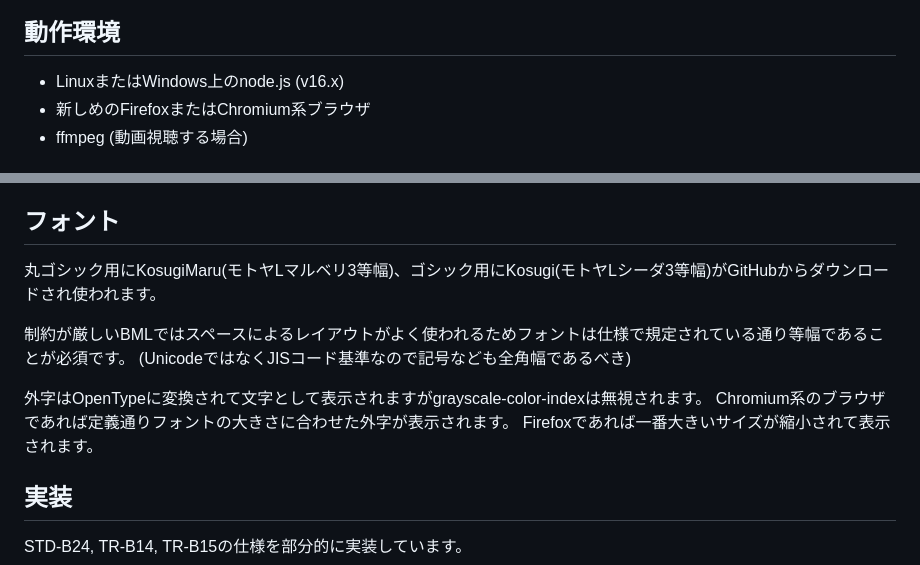
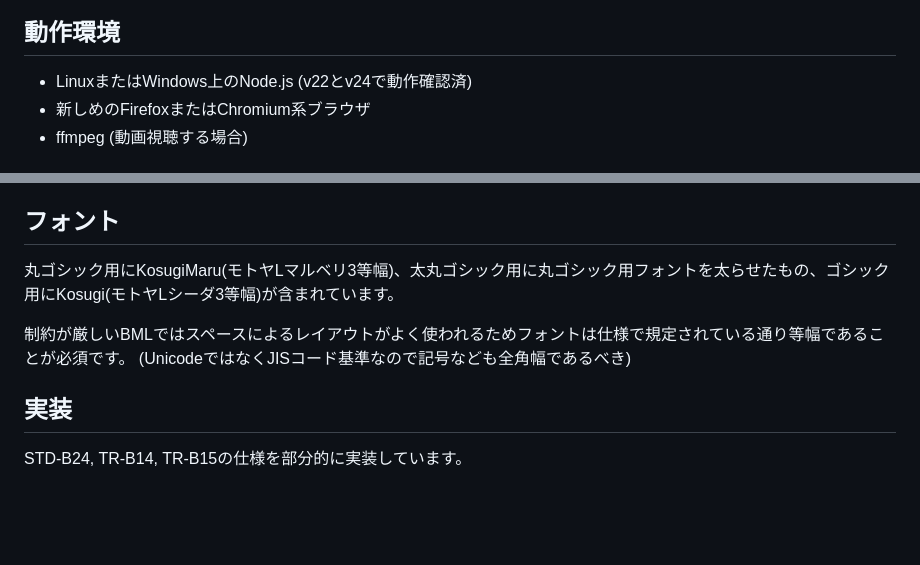
Before and after one commit to otya128/web-bml, a Markdown page: README.md, 2 parts joined by grey strips. GitHub-like rendering; blank space fills up the shorter version.

Commit message:
READMEを更新

```diff
--- a/README.md
+++ b/README.md
@@ -8,7 +8,7 @@ Webブラウザで動作するデータ放送ブラウザ(BMLブラウザ)
 
 ## 動作環境
 
-* LinuxまたはWindows上のnode.js (v16.x)
+* LinuxまたはWindows上のNode.js (v22とv24で動作確認済)
 * 新しめのFirefoxまたはChromium系ブラウザ
 * ffmpeg (動画視聴する場合)
 
@@ -138,13 +138,9 @@ HLSを使う場合の一時出力先
 
 ## フォント
 
-丸ゴシック用にKosugiMaru(モトヤLマルベリ3等幅)、ゴシック用にKosugi(モトヤLシーダ3等幅)がGitHubからダウンロードされ使われます。
+丸ゴシック用にKosugiMaru(モトヤLマルベリ3等幅)、太丸ゴシック用に丸ゴシック用フォントを太らせたもの、ゴシック用にKosugi(モトヤLシーダ3等幅)が含まれています。
 
 制約が厳しいBMLではスペースによるレイアウトがよく使われるためフォントは仕様で規定されている通り等幅であることが必須です。 (UnicodeではなくJISコード基準なので記号なども全角幅であるべき)
-
-外字はOpenTypeに変換されて文字として表示されますがgrayscale-color-indexは無視されます。
-Chromium系のブラウザであれば定義通りフォントの大きさに合わせた外字が表示されます。
-Firefoxであれば一番大きいサイズが縮小されて表示されます。
 
 ## 実装
 
```
